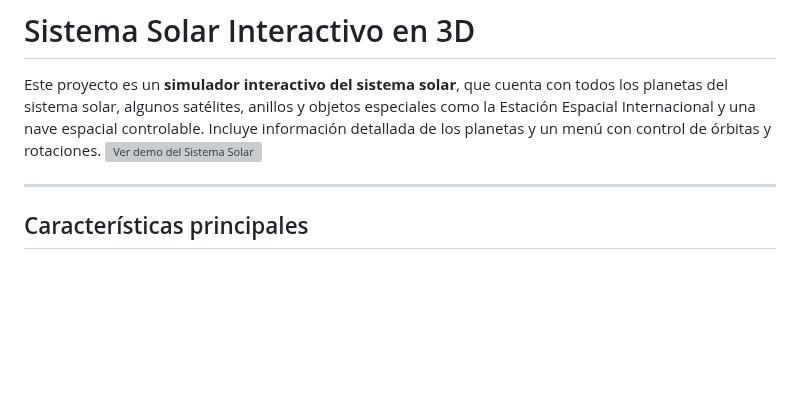
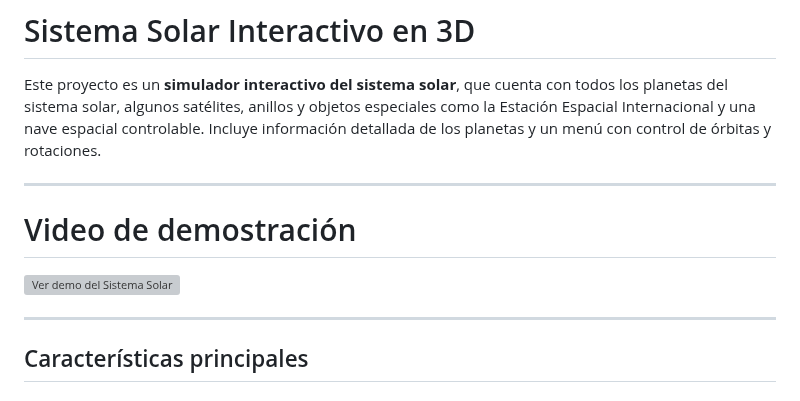
Before and after one commit to ByLucky5/IG_S6-7, a Markdown page: README.md, the part around the change. Rendered like a GitHub page; blank space fills up the shorter version; grey boxes are pictures that could not be loaded.

```diff
--- a/README.md
+++ b/README.md
@@ -1,6 +1,11 @@
 # Sistema Solar Interactivo en 3D
 
 Este proyecto es un **simulador interactivo del sistema solar**, que cuenta con todos los planetas del sistema solar, algunos satélites, anillos y objetos especiales como la Estación Espacial Internacional y una nave espacial controlable. Incluye información detallada de los planetas y un menú con control de órbitas y rotaciones.
+
+---
+
+# Video de demostración
+
 [![Ver demo del Sistema Solar](https://img.youtube.com/vi/gft5sndfVmM/0.jpg)](https://www.youtube.com/watch?v=gft5sndfVmM)
 
 ---
```
